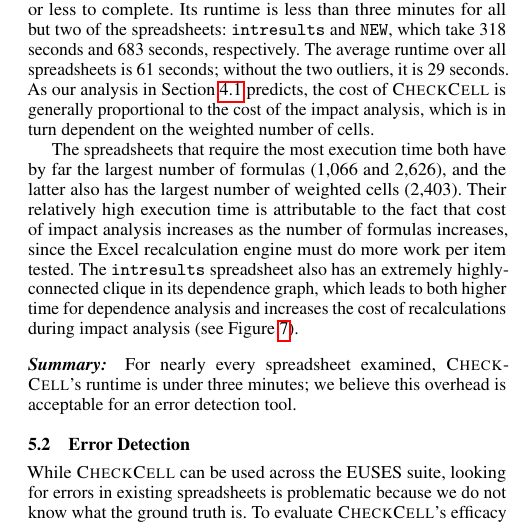
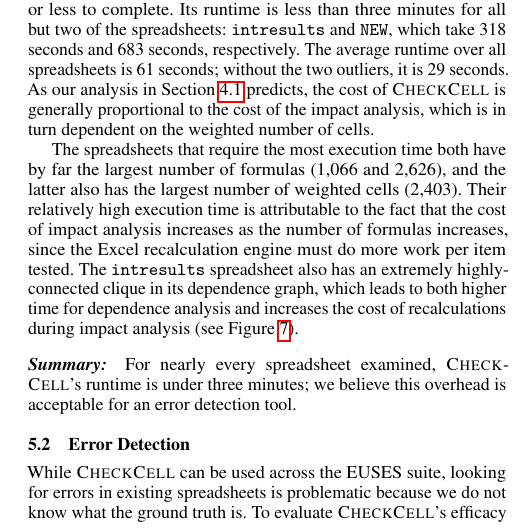
Before and after one commit to plasma-umass/DataDebug, a LaTeX paper (PLDI-2012/main.tex, which reads PLDI-2012/evaluation.tex): part of one column of page 5 of 10, cut so that both start at the same text. Compiled offline with pdfLaTeX; a missing font is replaced by an installed copy or a similar font.

Commit message:
Added a missing 'the'.

```diff
--- a/PLDI-2012/evaluation.tex
+++ b/PLDI-2012/evaluation.tex
@@ -87,7 +87,7 @@ weighted number of cells.
 The spreadsheets that require the most execution time both have by far
 the largest number of formulas (1,066 and 2,626), and the latter also
 has the largest number of weighted cells (2,403). Their relatively
-high execution time is attributable to the fact that cost of impact
+high execution time is attributable to the fact that the cost of impact
 analysis increases as the number of formulas increases, since the
 Excel recalculation engine must do more work per item tested. The
 \texttt{intresults} spreadsheet also has an extremely highly-connected
```
